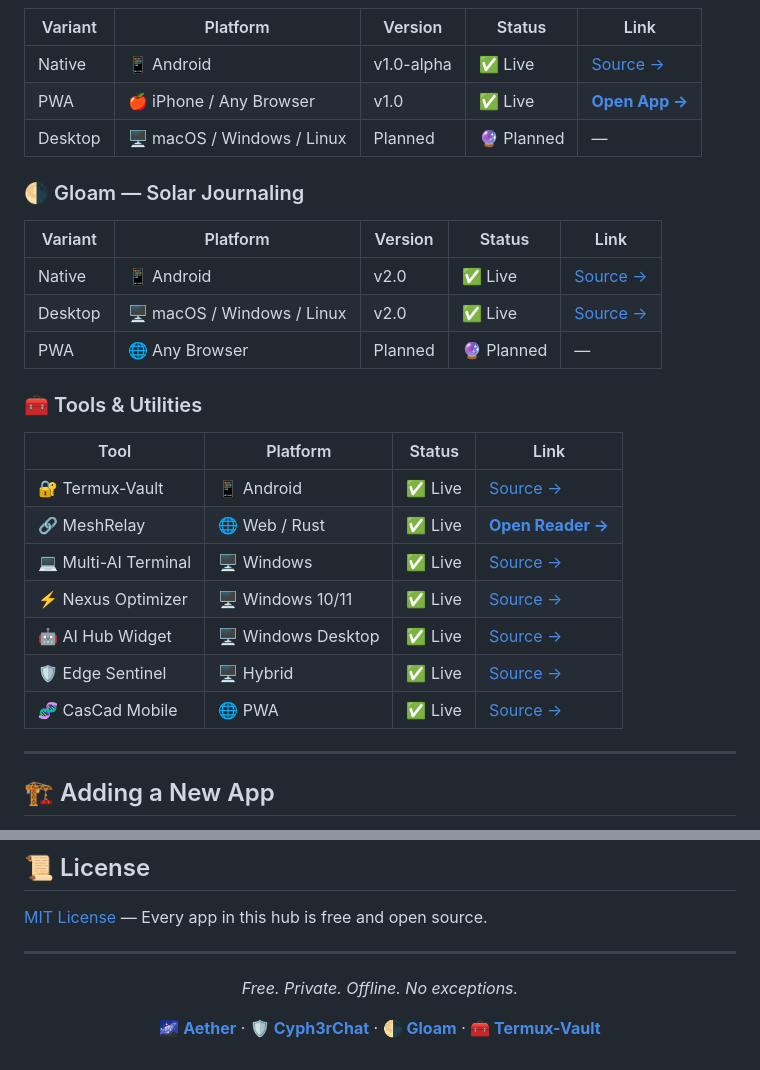
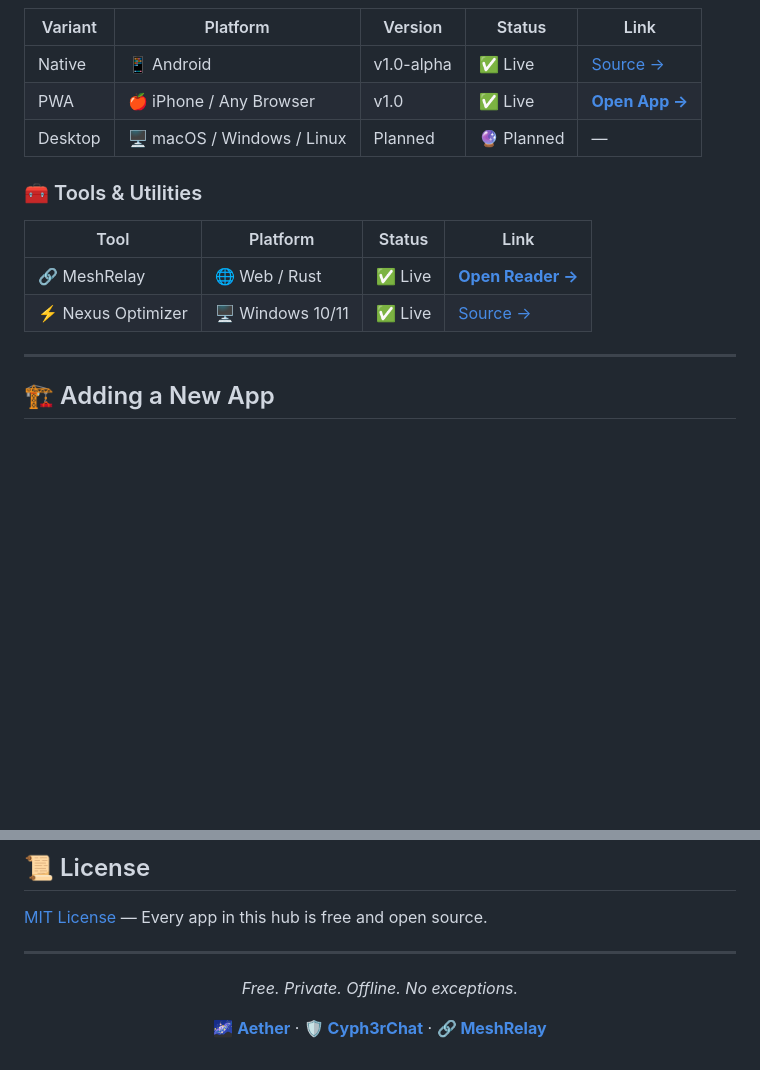
Before and after one commit to earnerbaymalay/sideload, a Markdown page: README.md, 2 parts joined by grey strips. Rendered like a GitHub page; blank space fills up the shorter version.

Commit message:
chore: remove dead links to deleted repos (Gloam, Termux-Vault, multi-ai-terminal-setup, ai-hub-widget, edge-sentinel, cascad-mobile)

```diff
--- a/README.md
+++ b/README.md
@@ -42,25 +42,12 @@
 | PWA | 🍎 iPhone / Any Browser | v1.0 | ✅ Live | **[Open App →](/cypherchat/)** |
 | Desktop | 🖥️ macOS / Windows / Linux | Planned | 🔮 Planned | — |
 
-### 🌗 Gloam — Solar Journaling
-
-| Variant | Platform | Version | Status | Link |
-|---|---|---|---|---|
-| Native | 📱 Android | v2.0 | ✅ Live | [Source →](https://github.com/earnerbaymalay/Gloam) |
-| Desktop | 🖥️ macOS / Windows / Linux | v2.0 | ✅ Live | [Source →](https://github.com/earnerbaymalay/Gloam) |
-| PWA | 🌐 Any Browser | Planned | 🔮 Planned | — |
-
 ### 🧰 Tools & Utilities
 
 | Tool | Platform | Status | Link |
 |---|---|---|---|
-| 🔐 Termux-Vault | 📱 Android | ✅ Live | [Source →](https://github.com/earnerbaymalay/Termux-Vault) |
 | 🔗 MeshRelay | 🌐 Web / Rust | ✅ Live | **[Open Reader →](/meshtouch/)** |
-| 💻 Multi-AI Terminal | 🖥️ Windows | ✅ Live | [Source →](https://github.com/earnerbaymalay/multi-ai-terminal-setup) |
 | ⚡ Nexus Optimizer | 🖥️ Windows 10/11 | ✅ Live | [Source →](https://github.com/earnerbaymalay/nexus11-optimizer.py) |
-| 🤖 AI Hub Widget | 🖥️ Windows Desktop | ✅ Live | [Source →](https://github.com/earnerbaymalay/ai-hub-widget) |
-| 🛡️ Edge Sentinel | 🖥️ Hybrid | ✅ Live | [Source →](https://github.com/earnerbaymalay/edge-sentinel) |
-| 🧬 CasCad Mobile | 🌐 PWA | ✅ Live | [Source →](https://github.com/earnerbaymalay/cascad-mobile) |
 
 ---
 
@@ -135,6 +122,6 @@ Or link directly to a specific PWA:
 
 *Free. Private. Offline. No exceptions.*
 
-**[🌌 Aether](https://github.com/earnerbaymalay/aether)** · **[🛡️ Cyph3rChat](https://github.com/earnerbaymalay/cyph3rchat)** · **[🌗 Gloam](https://github.com/earnerbaymalay/Gloam)** · **[🧰 Termux-Vault](https://github.com/earnerbaymalay/Termux-Vault)**
+**[🌌 Aether](https://github.com/earnerbaymalay/aether)** · **[🛡️ Cyph3rChat](https://github.com/earnerbaymalay/cyph3rchat)** · **[🔗 MeshRelay](https://github.com/earnerbaymalay/meshtouch)**
 
 </div>
```
